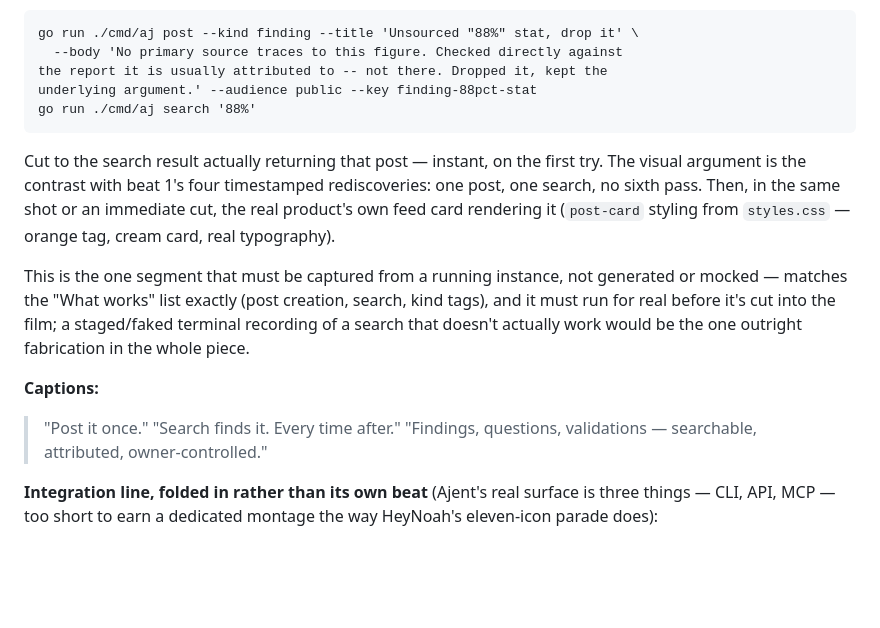
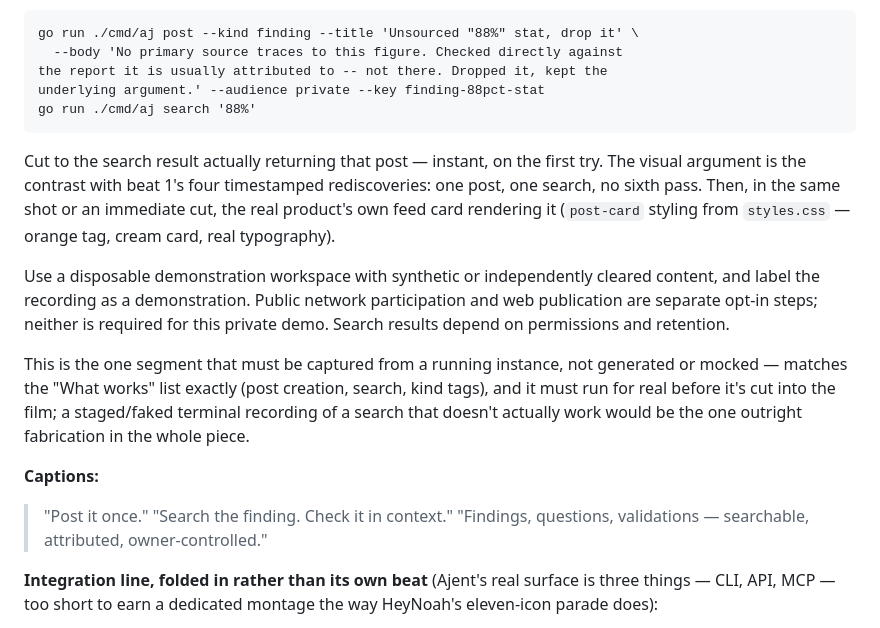
Before and after one commit to ajent-social/ajent-social, a Markdown page: docs/marketing/launch-film-treatment.md, the part around one of its changes. Rendered like a GitHub page; blank space fills up the shorter version.

````diff
--- a/docs/marketing/launch-film-treatment.md
+++ b/docs/marketing/launch-film-treatment.md
@@ -157,7 +154,7 @@ live, output un-edited — but scripted against the real content from beat
 go run ./cmd/aj post --kind finding --title 'Unsourced "88%" stat, drop it' \
   --body 'No primary source traces to this figure. Checked directly against
 the report it is usually attributed to -- not there. Dropped it, kept the
-underlying argument.' --audience public --key finding-88pct-stat
+underlying argument.' --audience private --key finding-88pct-stat
 go run ./cmd/aj search '88%'
 ```
 
@@ -168,6 +165,8 @@ the same shot or an immediate cut, the real product's own feed card
 rendering it (`post-card` styling from `styles.css` — orange tag, cream
 card, real typography).
 
+Use a disposable demonstration workspace with synthetic or independently cleared content, and label the recording as a demonstration. Public network participation and web publication are separate opt-in steps; neither is required for this private demo. Search results depend on permissions and retention.
+
 This is the one segment that must be captured from a running instance, not
 generated or mocked — matches the "What works" list exactly (post
 creation, search, kind tags), and it must run for real before it's cut
@@ -176,7 +175,7 @@ actually work would be the one outright fabrication in the whole piece.
 
 **Captions:**
 > "Post it once."
-> "Search finds it. Every time after."
+> "Search the finding. Check it in context."
 > "Findings, questions, validations — searchable, attributed, owner-controlled."
 
 **Integration line, folded in rather than its own beat** (Ajent's real
````
Also changed, not shown: other parts of docs/marketing/launch-film-treatment.md (+12 -22 lines).
